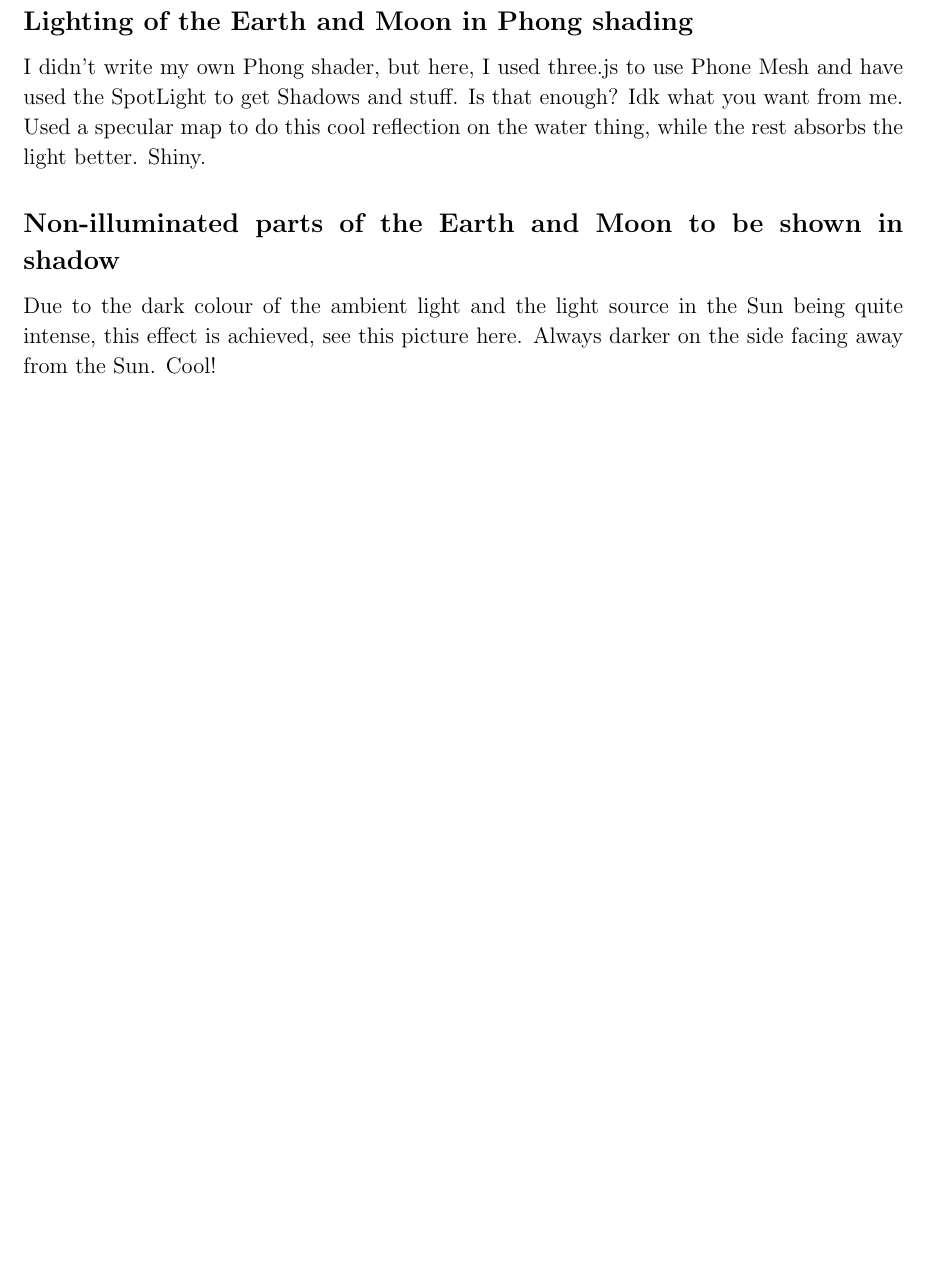
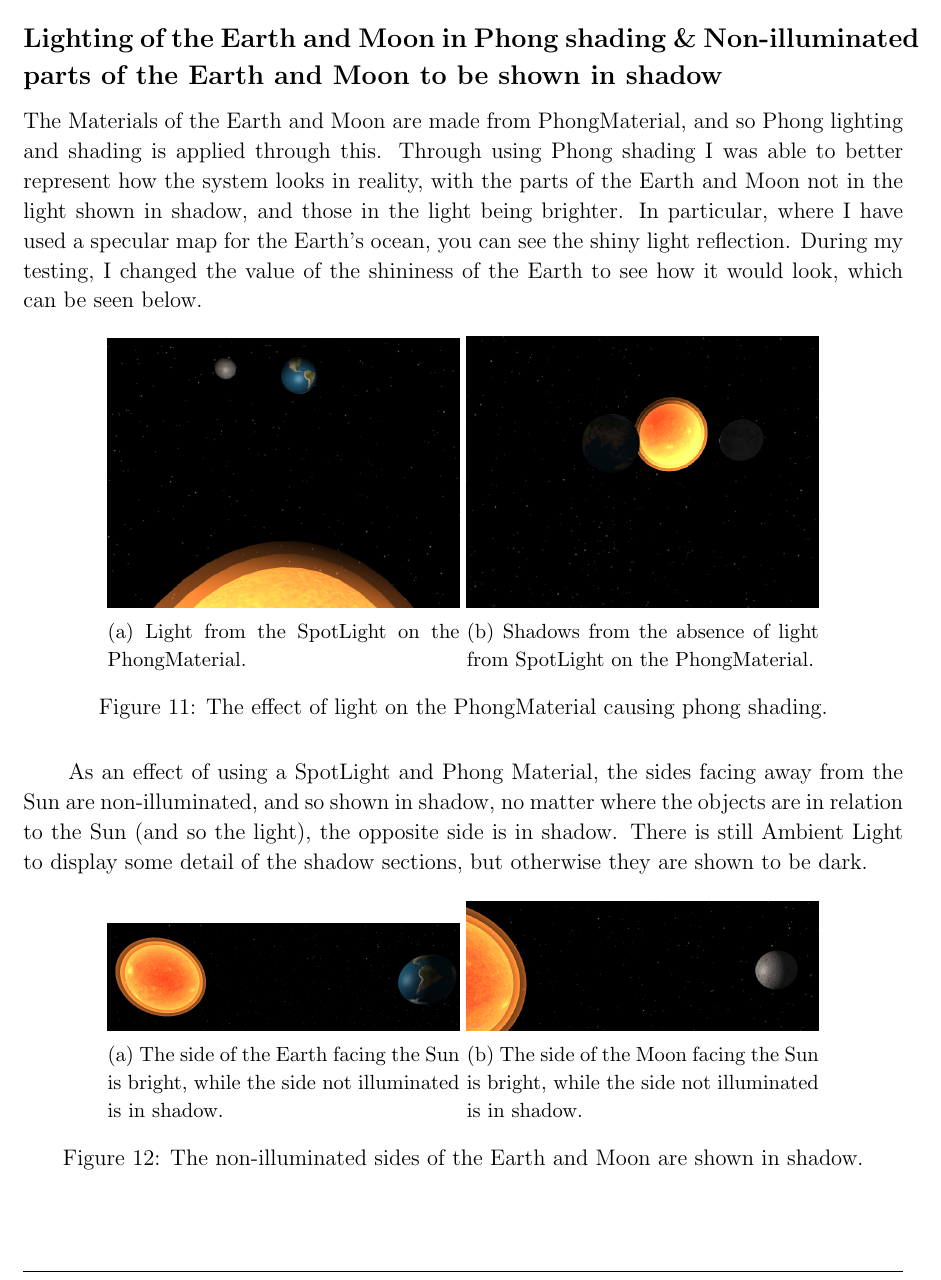
Before and after one commit to coderGhast/CS323_Sun-Earth-Moon-System, a LaTeX problem sheet (Report/CS323 Sun Earth Moon Assignment Report jee22.tex): part of page 15 of 20, cut so that both start at the same text, the shorter picture padded with empty space. Compiled offline with pdfLaTeX.

Commit message:
Report - Phong and shadows

```diff
--- a/Report/CS323 Sun Earth Moon Assignment Report jee22.tex
+++ b/Report/CS323 Sun Earth Moon Assignment Report jee22.tex
@@ -560,11 +560,40 @@ One option I could take is to continue computing the axial rotation every animat
 
 
 
-\subsection{Lighting of the Earth and Moon in Phong shading}
-I didn't write my own Phong shader, but here, I used three.js to use Phone Mesh and have used the SpotLight to get Shadows and stuff. Is that enough? Idk what you want from me. Used a specular map to do this cool reflection on the water thing, while the rest absorbs the light better. Shiny.
+\subsection{Lighting of the Earth and Moon in Phong shading \& Non-illuminated parts of the Earth and Moon to be shown in shadow}
+The Materials of the Earth and Moon are made from PhongMaterial, and so Phong lighting and shading is applied through this. Through using Phong shading I was able to better represent how the system looks in reality, with the parts of the Earth and Moon not in the light shown in shadow, and those in the light being brighter. In particular, where I have used a specular map for the Earth's ocean, you can see the shiny light reflection. During my testing, I changed the value of the shininess of the Earth to see how it would look, which can be seen below.
 
-\subsection{Non-illuminated parts of the Earth and Moon to be shown in shadow}
-Due to the dark colour of the ambient light and the light source in the Sun being quite intense, this effect is achieved, see this picture here. Always darker on the side facing away from the Sun. Cool!
+ \begin{figure}[H]
+        \centering
+        \begin{subfigure}[b]{0.4\textwidth}
+                \includegraphics[width=\textwidth]{images/lightfromphong1}
+                \caption{Light from the SpotLight on the PhongMaterial.}
+                \label{fig: Light from the SpotLight on the PhongMaterial.}
+	 \end{subfigure}
+        \begin{subfigure}[b]{0.4\textwidth}
+                \includegraphics[width=\textwidth]{images/lightfromphong2}
+                \caption{Shadows from the absence of light from SpotLight on the PhongMaterial.}
+                \label{fig: Shadows from the absence of light from SpotLight on the PhongMateria.}
+	 \end{subfigure}
+	 \caption{The effect of light on the PhongMaterial causing phong shading.}
+\end{figure}
+
+As an effect of using a SpotLight and Phong Material, the sides facing away from the Sun are non-illuminated, and so shown in shadow, no matter where the objects are in relation to the Sun (and so the light), the opposite side is in shadow. There is still Ambient Light to display some detail of the shadow sections, but otherwise they are shown to be dark.
+
+ \begin{figure}[H]
+        \centering
+        \begin{subfigure}[b]{0.4\textwidth}
+                \includegraphics[width=\textwidth]{images/lightfromphong3}
+                \caption{The side of the Earth facing the Sun is bright, while the side not illuminated is in shadow.}
+                \label{fig: The side of the Earth facing the Sun is bright, while the side not illuminated is in shadow.}
+	 \end{subfigure}
+        \begin{subfigure}[b]{0.4\textwidth}
+                \includegraphics[width=\textwidth]{images/lightfromphong4}
+                \caption{The side of the Moon facing the Sun is bright, while the side not illuminated is in shadow.}
+                \label{fig: The side of the Moon facing the Sun is bright, while the side not illuminated is in shadow.}
+	 \end{subfigure}
+	 \caption{The non-illuminated sides of the Earth and Moon are shown in shadow.}
+\end{figure}
 
 \subsection{Constant tilt of the Earth's axis}
 Look, see this with Axis Helper. This is super simple to achieve. We just set the Earth's rotation on the z axis to be 23.4 once, when we create it, and it's like that and always in that direction. It spins upon this axis with the transformation matrix to have the correct axial rotation, but the tilt always stays in the one direction, to be a proper representation of the Earth and how it doesn't wobble on it's axis. See here, on each side of the Sun, the axis stays the same direction.
```
Also changed, not shown: Report/images/lightfromphong1.png (added), Report/images/lightfromphong2.png (added), Report/images/lightfromphong3.png (added), Report/images/lightfromphong4.png (added), Report/images/specular1.png (added), Report/images/specular2.png (added), Report/images/specular3.png (added), Report/images/specular4.png (added), Report/images/specular5.png (added), 7 other files.
